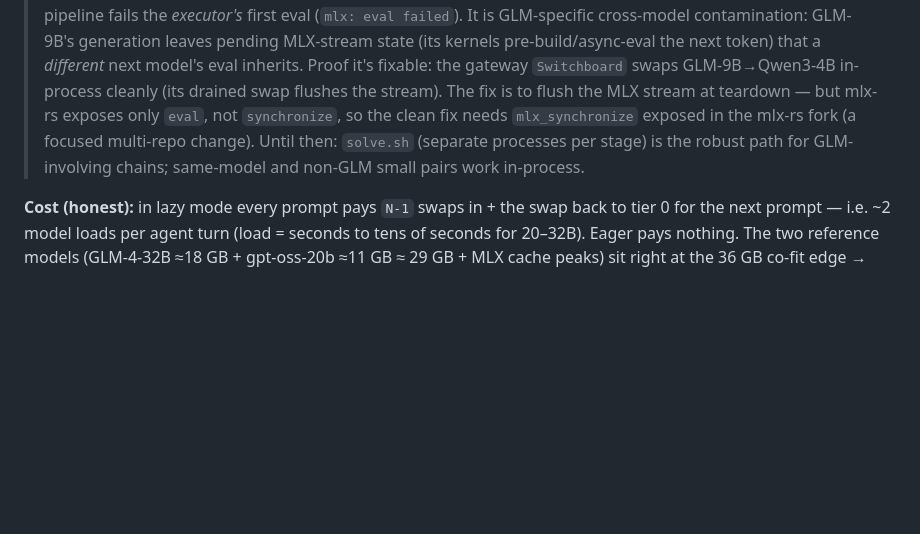
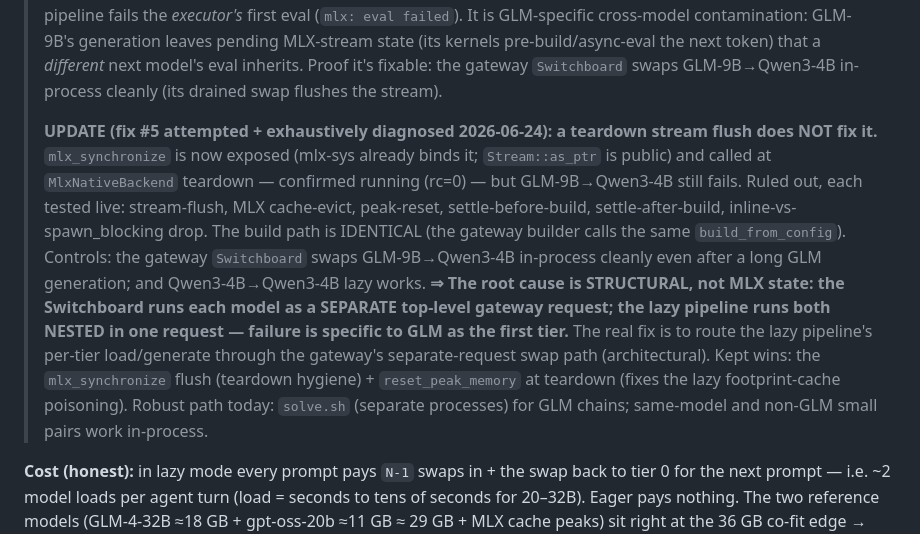
Before and after one commit to sergey-scherbina/rozum, a Markdown page: docs/specs/pipeline-cascade.md, the part around the change. Drawn GitHub-style; blank space fills up the shorter version.

Commit message:
docs(pipeline-cascade): correct fix #5 finding — GLM lazy bug is structural (nested vs separate-request), not MLX state

```diff
--- a/docs/specs/pipeline-cascade.md
+++ b/docs/specs/pipeline-cascade.md
@@ -98,10 +98,21 @@ exactly what `solve.sh` does by hand with two sequential gateway processes — b
 > (`mlx: eval failed`). It is GLM-specific cross-model contamination: GLM-9B's generation leaves pending
 > MLX-stream state (its kernels pre-build/async-eval the next token) that a *different* next model's eval
 > inherits. Proof it's fixable: the gateway `Switchboard` swaps GLM-9B→Qwen3-4B in-process cleanly (its
-> drained swap flushes the stream). The fix is to flush the MLX stream at teardown — but mlx-rs exposes
-> only `eval`, not `synchronize`, so the clean fix needs `mlx_synchronize` exposed in the mlx-rs fork (a
-> focused multi-repo change). Until then: `solve.sh` (separate processes per stage) is the robust path
-> for GLM-involving chains; same-model and non-GLM small pairs work in-process.
+> drained swap flushes the stream).
+>
+> **UPDATE (fix #5 attempted + exhaustively diagnosed 2026-06-24): a teardown stream flush does NOT fix
+> it.** `mlx_synchronize` is now exposed (mlx-sys already binds it; `Stream::as_ptr` is public) and called
+> at `MlxNativeBackend` teardown — confirmed running (rc=0) — but GLM-9B→Qwen3-4B still fails. Ruled out,
+> each tested live: stream-flush, MLX cache-evict, peak-reset, settle-before-build, settle-after-build,
+> inline-vs-spawn_blocking drop. The build path is IDENTICAL (the gateway builder calls the same
+> `build_from_config`). Controls: the gateway `Switchboard` swaps GLM-9B→Qwen3-4B in-process cleanly even
+> after a long GLM generation; and Qwen3-4B→Qwen3-4B lazy works. **⇒ The root cause is STRUCTURAL, not MLX
+> state: the Switchboard runs each model as a SEPARATE top-level gateway request; the lazy pipeline runs
+> both NESTED in one request — failure is specific to GLM as the first tier.** The real fix is to route the
+> lazy pipeline's per-tier load/generate through the gateway's separate-request swap path (architectural).
+> Kept wins: the `mlx_synchronize` flush (teardown hygiene) + `reset_peak_memory` at teardown (fixes the
+> lazy footprint-cache poisoning). Robust path today: `solve.sh` (separate processes) for GLM chains;
+> same-model and non-GLM small pairs work in-process.
 
 **Cost (honest):** in lazy mode every prompt pays `N-1` swaps in + the swap back to tier 0 for the next
 prompt — i.e. ~2 model loads per agent turn (load = seconds to tens of seconds for 20–32B). Eager pays
```
